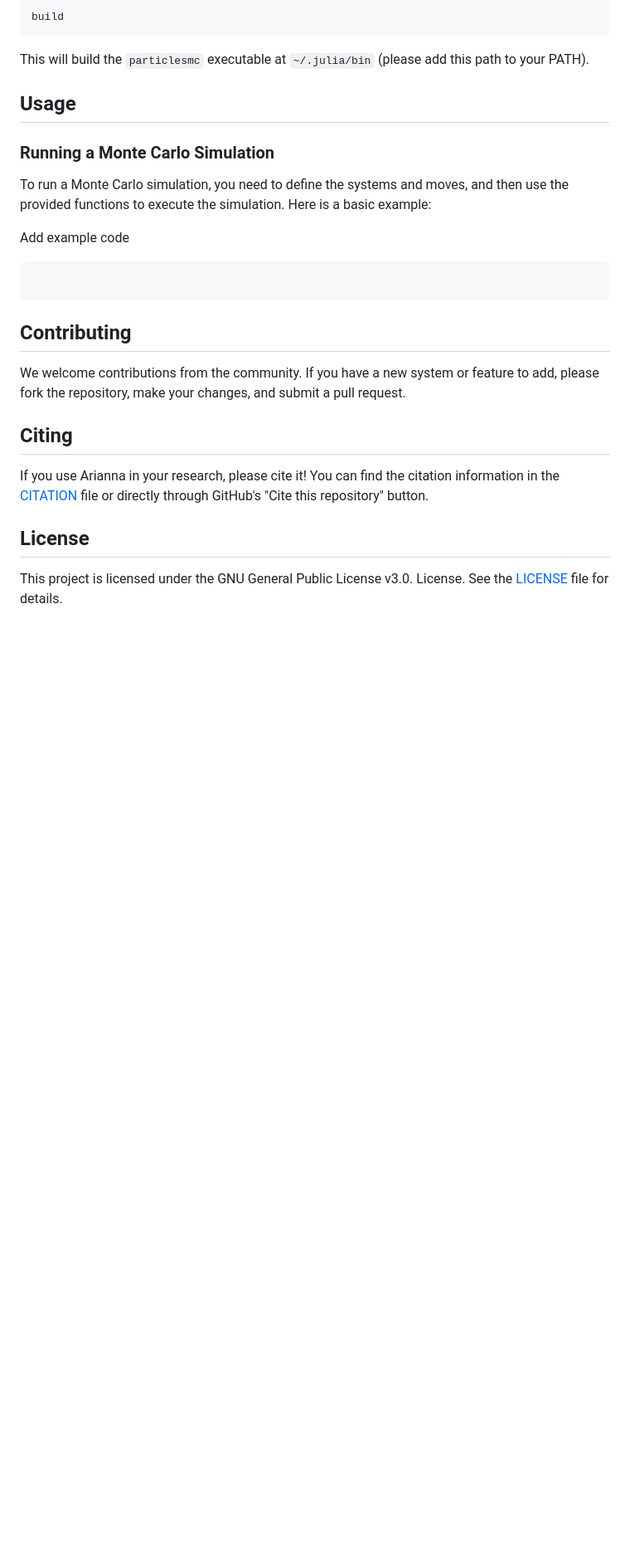
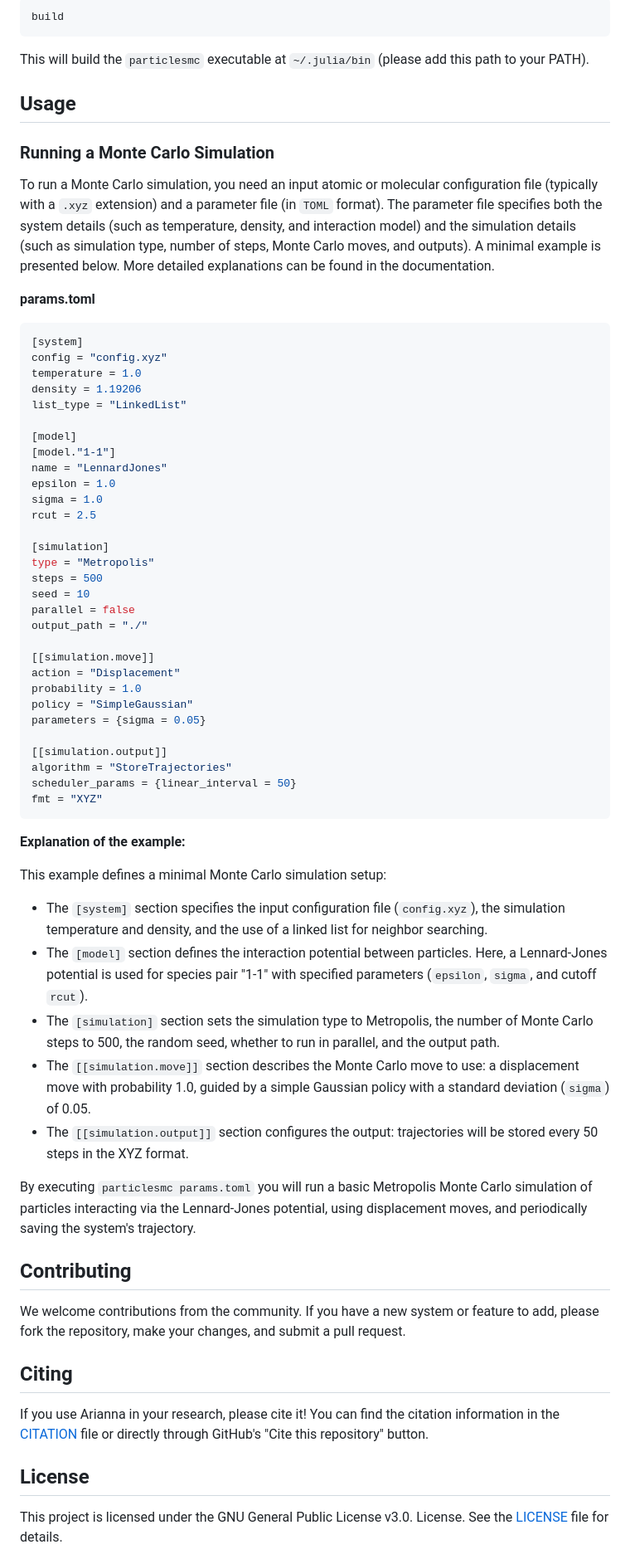
Before and after one commit to TheDisorderedOrganization/ParticlesMC, a Markdown page: README.md, the part around the change. Shown at 83% size. GitHub-like rendering; blank space fills up the shorter version.

Commit message:
Add Usage section

````diff
--- a/README.md
+++ b/README.md
@@ -64,11 +64,53 @@ This will build the `particlesmc` executable at `~/.julia/bin` (please add this
 
 ### Running a Monte Carlo Simulation
 
-To run a Monte Carlo simulation, you need to define the systems and moves, and then use the provided functions to execute the simulation. Here is a basic example:
+To run a Monte Carlo simulation, you need an input atomic or molecular configuration file (typically with a `.xyz` extension) and a parameter file (in `TOML` format). The parameter file specifies both the system details (such as temperature, density, and interaction model) and the simulation details (such as simulation type, number of steps, Monte Carlo moves, and outputs). A minimal example is presented below. More detailed explanations can be found in the documentation.
 
-Add example code
-```julia
+**params.toml**
+```toml
+[system]
+config = "config.xyz"
+temperature = 1.0
+density = 1.19206
+list_type = "LinkedList"
+
+[model]
+[model."1-1"]
+name = "LennardJones"
+epsilon = 1.0
+sigma = 1.0
+rcut = 2.5
+
+[simulation]
+type = "Metropolis"
+steps = 500
+seed = 10
+parallel = false
+output_path = "./"
+
+[[simulation.move]]
+action = "Displacement"
+probability = 1.0
+policy = "SimpleGaussian"
+parameters = {sigma = 0.05}
+
+[[simulation.output]]
+algorithm = "StoreTrajectories"
+scheduler_params = {linear_interval = 50}
+fmt = "XYZ"
 ```
+
+**Explanation of the example:**
+
+This example defines a minimal Monte Carlo simulation setup:
+
+- The `[system]` section specifies the input configuration file (`config.xyz`), the simulation temperature and density, and the use of a linked list for neighbor searching.
+- The `[model]` section defines the interaction potential between particles. Here, a Lennard-Jones potential is used for species pair "1-1" with specified parameters (`epsilon`, `sigma`, and cutoff `rcut`).
+- The `[simulation]` section sets the simulation type to Metropolis, the number of Monte Carlo steps to 500, the random seed, whether to run in parallel, and the output path.
+- The `[[simulation.move]]` section describes the Monte Carlo move to use: a displacement move with probability 1.0, guided by a simple Gaussian policy with a standard deviation (`sigma`) of 0.05.
+- The `[[simulation.output]]` section configures the output: trajectories will be stored every 50 steps in the XYZ format.
+
+By executing `particlesmc params.toml` you will run a basic Metropolis Monte Carlo simulation of particles interacting via the Lennard-Jones potential, using displacement moves, and periodically saving the system's trajectory.
 
 ## Contributing
 
````
